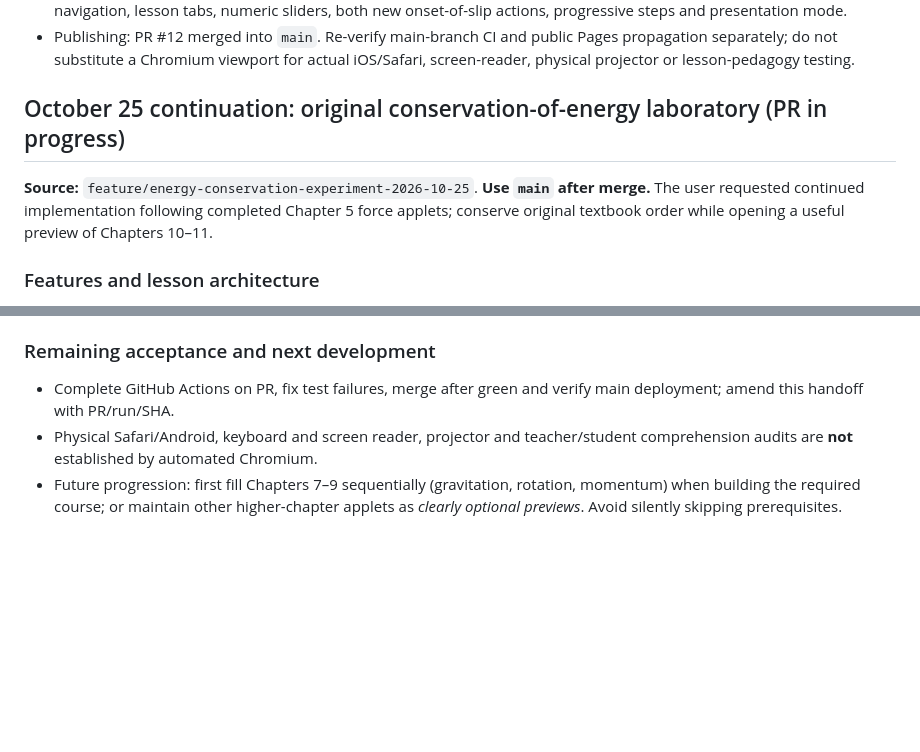
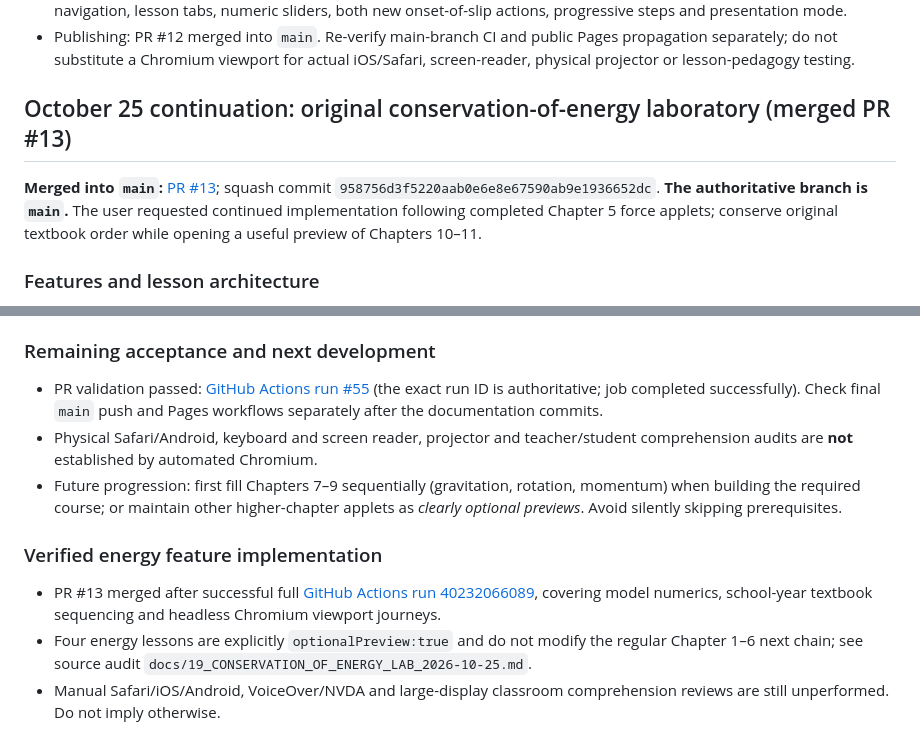
Before and after one commit to antmhernandez/Interactive-Academy, a Markdown page: docs/HANDOFF_2026-10-25_PUBLISHER_DEMO.md, 2 parts joined by grey strips. Drawn GitHub-style; blank space fills up the shorter version.

Commit message:
Record successful merged energy release, CI evidence and honest remaining manual review

```diff
--- a/docs/HANDOFF_2026-10-25_PUBLISHER_DEMO.md
+++ b/docs/HANDOFF_2026-10-25_PUBLISHER_DEMO.md
@@ -213,9 +213,9 @@ Keep expanding conceptual simulations selectively: friction/inclines, energy con
 - Headless Chromium passed at 320, 375, 768, 1024, and 1440px; covers the experiment-gallery count/filter, book navigation, lesson tabs, numeric sliders, both new onset-of-slip actions, progressive steps and presentation mode.
 - Publishing: PR #12 merged into `main`. Re-verify main-branch CI and public Pages propagation separately; do not substitute a Chromium viewport for actual iOS/Safari, screen-reader, physical projector or lesson-pedagogy testing.
 
-## October 25 continuation: original conservation-of-energy laboratory (PR in progress)
+## October 25 continuation: original conservation-of-energy laboratory (merged PR #13)
 
-**Source:** `feature/energy-conservation-experiment-2026-10-25`. **Use `main` after merge.** The user requested continued implementation following completed Chapter 5 force applets; conserve original textbook order while opening a useful preview of Chapters 10–11.
+**Merged into `main`:** [PR #13](https://github.com/antmhernandez/Interactive-Academy/pull/13); squash commit `958756d3f5220aab0e6e8e67590ab9e1936652dc`. **The authoritative branch is `main`.** The user requested continued implementation following completed Chapter 5 force applets; conserve original textbook order while opening a useful preview of Chapters 10–11.
 
 ### Features and lesson architecture
 - New original `applets/energy-ramp.js` module exports global `energyRampState` (pure physics calculation) and `energyRamp` (accessible controls, geometric illustration, energy bars, step, real-equation playback, compare frictionless, reset).
@@ -228,6 +228,11 @@ Keep expanding conceptual simulations selectively: friction/inclines, energy con
 - Full design and source/assumption review: [`docs/19_CONSERVATION_OF_ENERGY_LAB_2026-10-25.md`](19_CONSERVATION_OF_ENERGY_LAB_2026-10-25.md).
 
 ### Remaining acceptance and next development
-- Complete GitHub Actions on PR, fix test failures, merge after green and verify main deployment; amend this handoff with PR/run/SHA.
+- PR validation passed: [GitHub Actions run #55](https://github.com/antmhernandez/Interactive-Academy/actions/runs/40232066089) (the exact run ID is authoritative; job completed successfully). Check final `main` push and Pages workflows separately after the documentation commits.
 - Physical Safari/Android, keyboard and screen reader, projector and teacher/student comprehension audits are **not** established by automated Chromium.
 - Future progression: first fill Chapters 7–9 sequentially (gravitation, rotation, momentum) when building the required course; or maintain other higher-chapter applets as *clearly optional previews*. Avoid silently skipping prerequisites.
+
+### Verified energy feature implementation
+- PR #13 merged after successful full [GitHub Actions run 40232066089](https://github.com/antmhernandez/Interactive-Academy/actions/runs/40232066089), covering model numerics, school-year textbook sequencing and headless Chromium viewport journeys.
+- Four energy lessons are explicitly `optionalPreview:true` and do not modify the regular Chapter 1–6 next chain; see source audit `docs/19_CONSERVATION_OF_ENERGY_LAB_2026-10-25.md`.
+- Manual Safari/iOS/Android, VoiceOver/NVDA and large-display classroom comprehension reviews are still unperformed. Do not imply otherwise.
```
